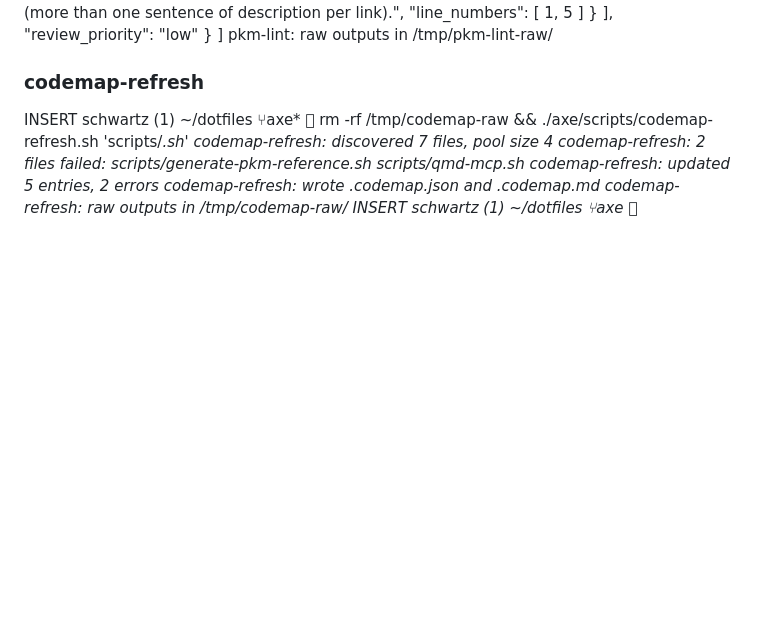
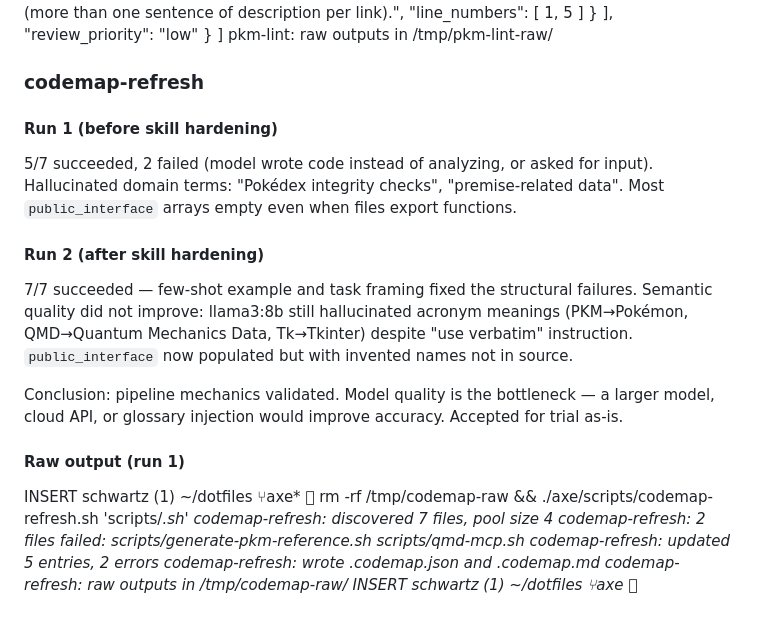
Before and after one commit to Nathan-Schwartz/dotfiles, a Markdown page: axe_session.md, the part around the change. Rendered like a GitHub page; blank space fills up the shorter version.

Commit message:
update session doc

```diff
--- a/axe_session.md
+++ b/axe_session.md
@@ -172,6 +172,24 @@ pkm-lint: raw outputs in /tmp/pkm-lint-raw/
 
 ### codemap-refresh
 
+#### Run 1 (before skill hardening)
+
+5/7 succeeded, 2 failed (model wrote code instead of analyzing, or asked for input).
+Hallucinated domain terms: "Pokédex integrity checks", "premise-related data".
+Most `public_interface` arrays empty even when files export functions.
+
+#### Run 2 (after skill hardening)
+
+7/7 succeeded — few-shot example and task framing fixed the structural failures.
+Semantic quality did not improve: llama3:8b still hallucinated acronym meanings
+(PKM→Pokémon, QMD→Quantum Mechanics Data, Tk→Tkinter) despite "use verbatim" instruction.
+`public_interface` now populated but with invented names not in source.
+
+Conclusion: pipeline mechanics validated. Model quality is the bottleneck — a larger model,
+cloud API, or glossary injection would improve accuracy. Accepted for trial as-is.
+
+#### Raw output (run 1)
+
  INSERT  schwartz (1) ~/dotfiles ⑂axe*  rm -rf /tmp/codemap-raw && ./axe/scripts/codemap-refresh.sh 'scripts/*.sh'
 codemap-refresh: discovered 7 files, pool size 4
 codemap-refresh: 2 files failed:
```
